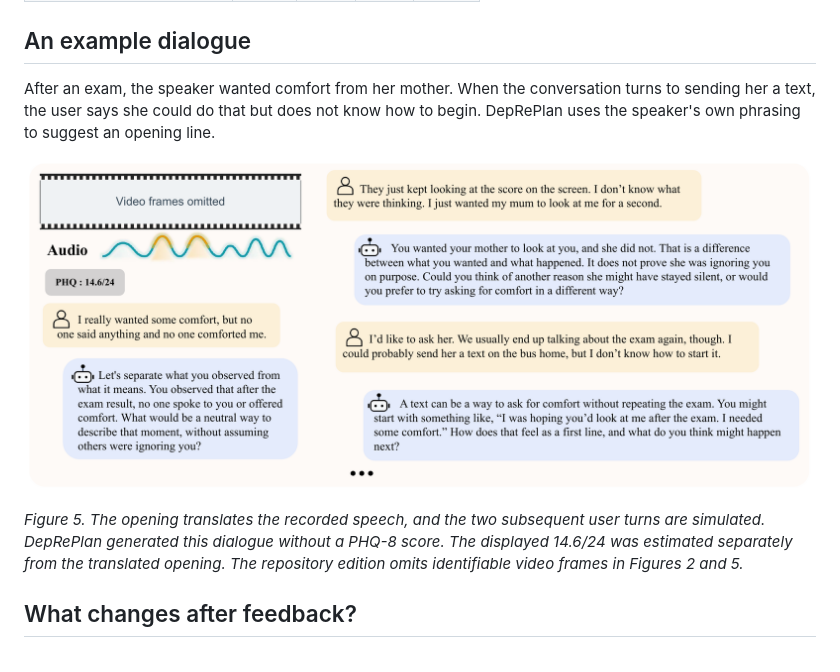
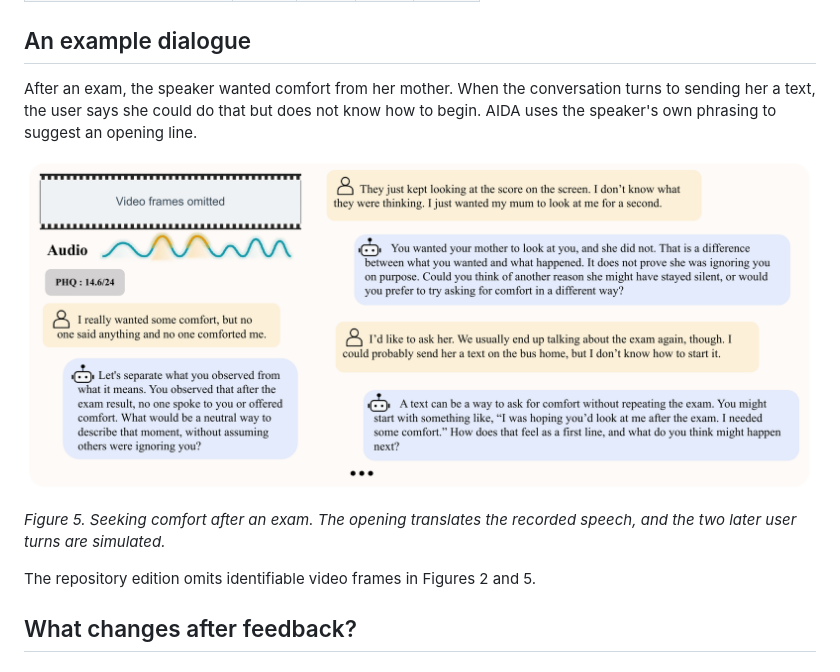
Before and after one commit to YiboWang2002/AIDA, a Markdown page: README.md, the part around one of its changes. Rendered like a GitHub page.

```diff
--- a/README.md
+++ b/README.md
@@ -93,6 +100,6 @@ DepGuide is a bilingual benchmark built around a decision trajectory. Each scena
 
 ## An example dialogue
 
-After an exam, the speaker wanted comfort from her mother. When the conversation turns to sending her a text, the user says she could do that but does not know how to begin. DepRePlan uses the speaker's own phrasing to suggest an opening line.
+After an exam, the speaker wanted comfort from her mother. When the conversation turns to sending her a text, the user says she could do that but does not know how to begin. AIDA uses the speaker's own phrasing to suggest an opening line.
 
 <p align="center">
@@ -100,6 +107,8 @@ After an exam, the speaker wanted comfort from her mother. When the conversation
 </p>
 
-*Figure 5. The opening translates the recorded speech, and the two subsequent user turns are simulated. DepRePlan generated this dialogue without a PHQ-8 score. The displayed 14.6/24 was estimated separately from the translated opening. The repository edition omits identifiable video frames in Figures 2 and 5.*
+*Figure 5. Seeking comfort after an exam. The opening translates the recorded speech, and the two later user turns are simulated.*
+
+The repository edition omits identifiable video frames in Figures 2 and 5.
 
 ## What changes after feedback?
 
```
Also changed, not shown: other parts of README.md (+44 -15 lines), assets/intervention-profiles.png.
